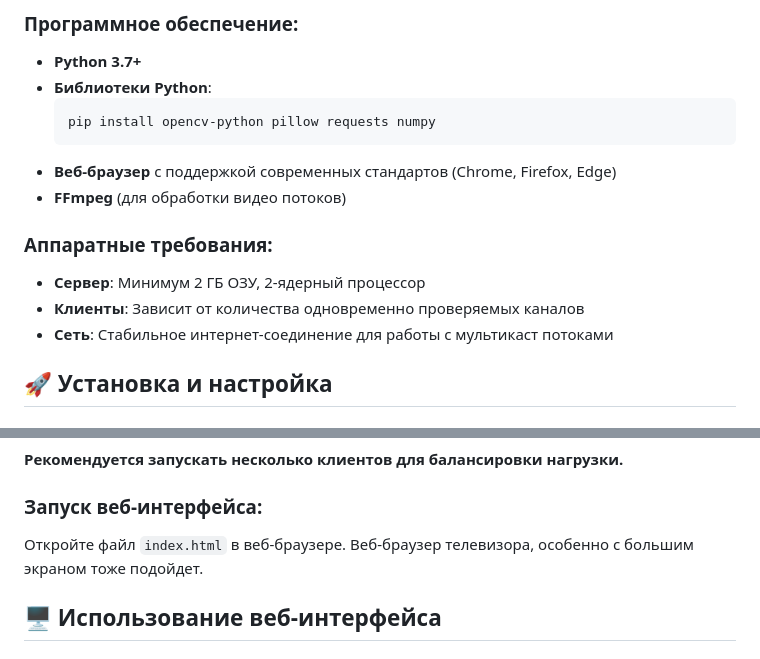
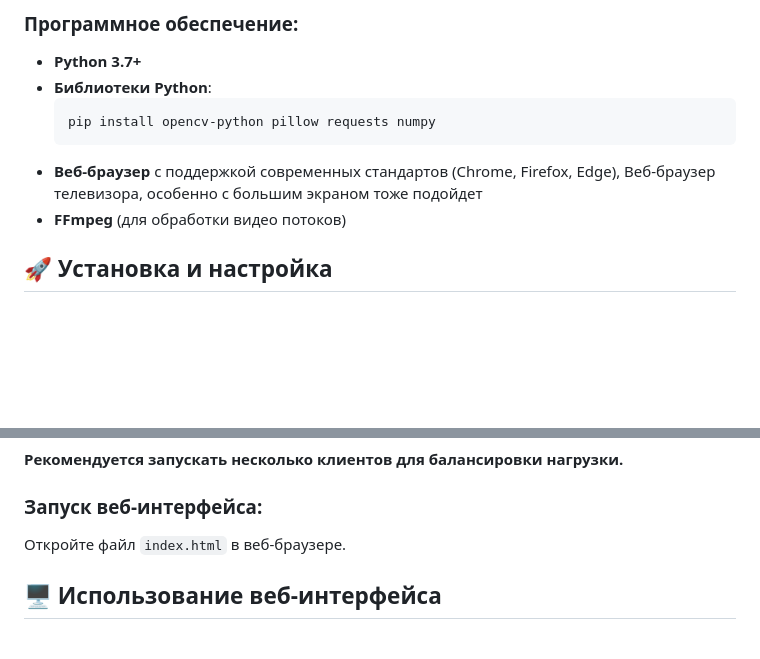
Before and after one commit to Eugenikus/channels_wall, a Markdown page: README.md, 2 parts joined by grey strips. Drawn GitHub-style; blank space fills up the shorter version.

````diff
--- a/README.md
+++ b/README.md
@@ -47,13 +47,8 @@ Cистема для мониторинга состояния TV-каналов
   ```bash
   pip install opencv-python pillow requests numpy
   ```
-- **Веб-браузер** с поддержкой современных стандартов (Chrome, Firefox, Edge)
+- **Веб-браузер** с поддержкой современных стандартов (Chrome, Firefox, Edge), Веб-браузер телевизора, особенно с большим экраном тоже подойдет
 - **FFmpeg** (для обработки видео потоков)
-
-### Аппаратные требования:
-- **Сервер**: Минимум 2 ГБ ОЗУ, 2-ядерный процессор
-- **Клиенты**: Зависит от количества одновременно проверяемых каналов
-- **Сеть**: Стабильное интернет-соединение для работы с мультикаст потоками
 
 ## 🚀 Установка и настройка
 
@@ -125,7 +120,7 @@ python Streamchecker_clients.py --host 192.168.1.100 --port 8888
 **Рекомендуется запускать несколько клиентов для балансировки нагрузки.**
 
 ### Запуск веб-интерфейса:
-Откройте файл `index.html` в веб-браузере. Веб-браузер телевизора, особенно с большим экраном тоже подойдет.
+Откройте файл `index.html` в веб-браузере.
 
 ## 🖥️ Использование веб-интерфейса
 
````
